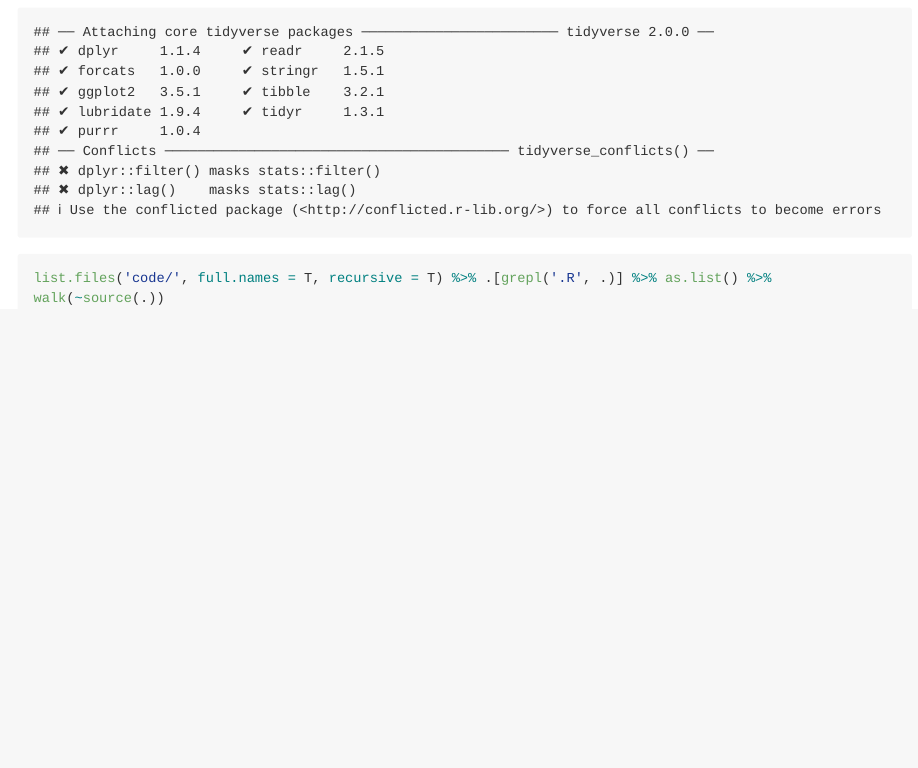
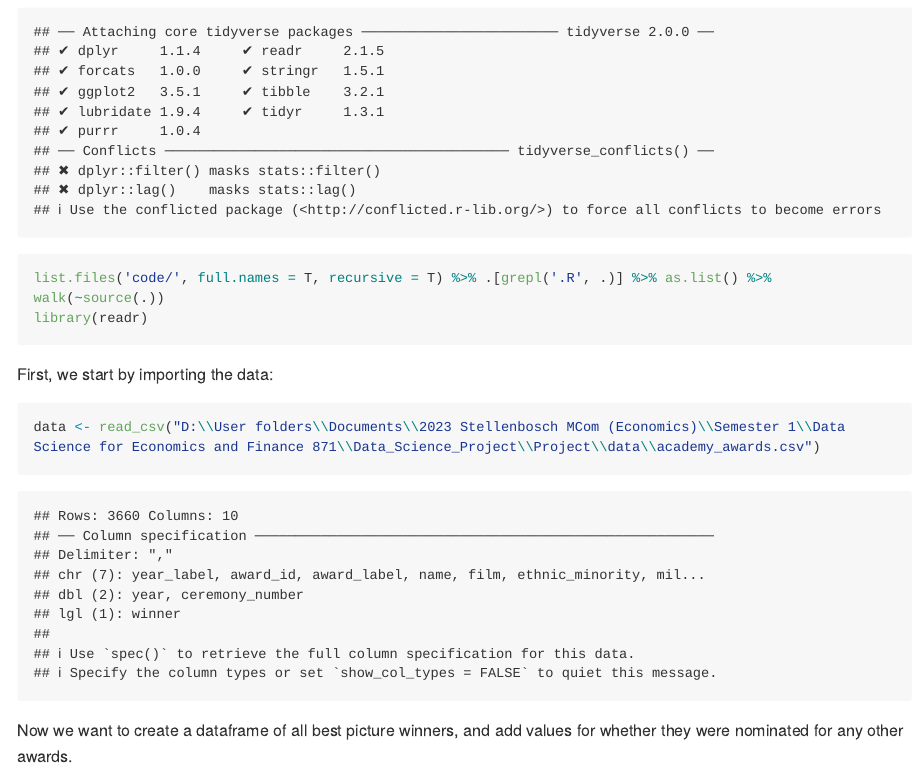
Before and after one commit to CharlHS/Data_Science_Project, an R Markdown document (Project/README.rmd): the page in a window 1100 px wide, from 510 px down. Rendered offline with R 4.5, knitr and Pandoc, with nearby package versions; long lines of code are wrapped.

Commit message:
Update README.rmd

````diff
--- a/Project/README.rmd
+++ b/Project/README.rmd
@@ -19,4 +19,16 @@
 gc() # garbage collection - It can be useful to call gc after a large object has been removed, as this may prompt R to return memory to the operating system.
 library(tidyverse)
 list.files('code/', full.names = T, recursive = T) %>% .[grepl('.R', .)] %>% as.list() %>% walk(~source(.))
+library(readr)
 ```
+
+
+First, we start by importing the data:
+```{r}
+data <- read_csv("D:\\User folders\\Documents\\2023 Stellenbosch MCom (Economics)\\Semester 1\\Data Science for Economics and Finance 871\\Data_Science_Project\\Project\\data\\academy_awards.csv")
+```
+
+Now we want to create a dataframe of all best picture winners, and add values for whether they were nominated for any other awards.
+```{r}
+
+```
````
